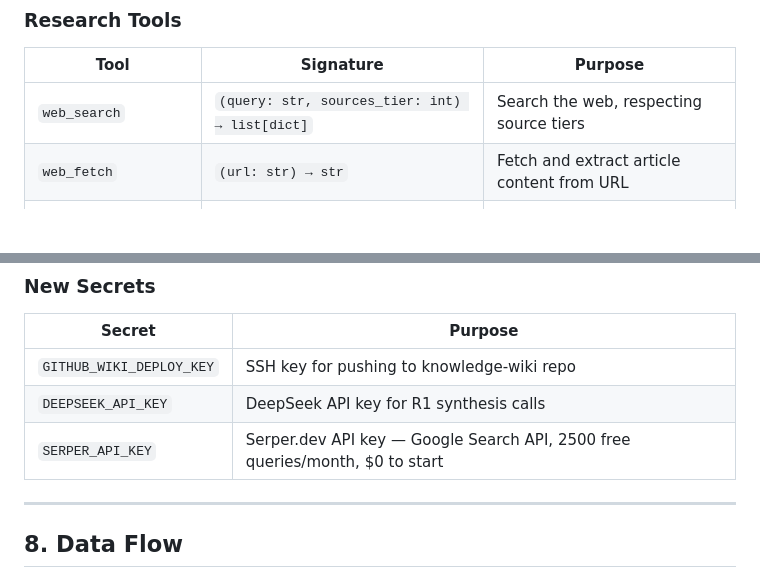
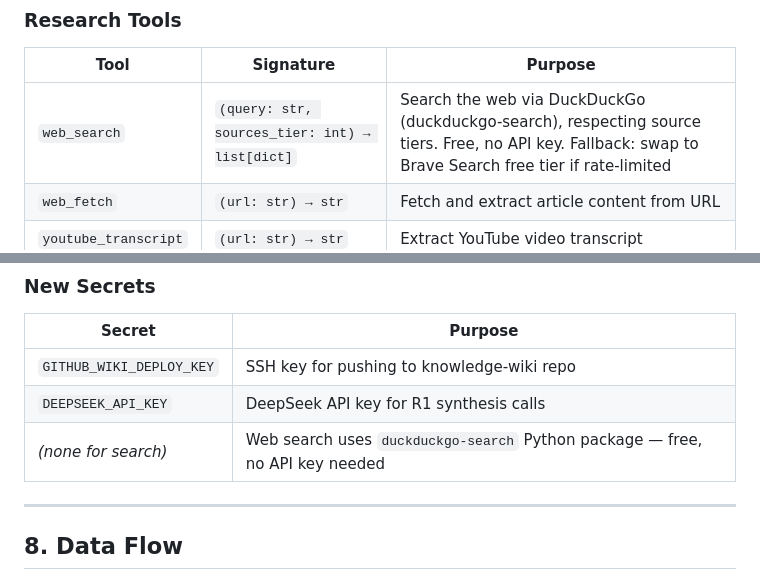
Before and after one commit to leandrotcawork/conexus-framework, a Markdown page: docs/specs/2026-04-12-pesquisador-design.md, 2 parts joined by grey strips. Rendered like a GitHub page; blank space fills up the shorter version.

Commit message:
docs: update Pesquisador spec — use DuckDuckGo instead of Serper
Free search via duckduckgo-search package, no API key needed.
Source trust system handles quality filtering.

Co-Authored-By: Claude Opus 4.6 (1M context) <noreply@anthropic.com>

```diff
--- a/docs/specs/2026-04-12-pesquisador-design.md
+++ b/docs/specs/2026-04-12-pesquisador-design.md
@@ -219,7 +219,7 @@ pesq: fontes                          # list current trusted sources
 ### Research Tools
 | Tool | Signature | Purpose |
 |------|-----------|---------|
-| `web_search` | `(query: str, sources_tier: int) → list[dict]` | Search the web, respecting source tiers |
+| `web_search` | `(query: str, sources_tier: int) → list[dict]` | Search the web via DuckDuckGo (duckduckgo-search), respecting source tiers. Free, no API key. Fallback: swap to Brave Search free tier if rate-limited |
 | `web_fetch` | `(url: str) → str` | Fetch and extract article content from URL |
 | `youtube_transcript` | `(url: str) → str` | Extract YouTube video transcript |
 | `pdf_extract` | `(file_path: str) → str` | Extract text from PDF file |
@@ -360,7 +360,7 @@ budget:
 |--------|---------|
 | `GITHUB_WIKI_DEPLOY_KEY` | SSH key for pushing to knowledge-wiki repo |
 | `DEEPSEEK_API_KEY` | DeepSeek API key for R1 synthesis calls |
-| `SERPER_API_KEY` | Serper.dev API key — Google Search API, 2500 free queries/month, $0 to start |
+| *(none for search)* | Web search uses `duckduckgo-search` Python package — free, no API key needed |
 
 ---
 
```
